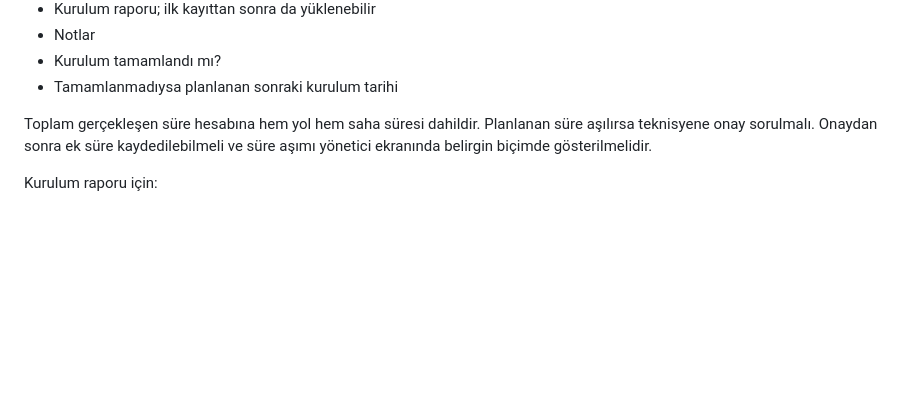
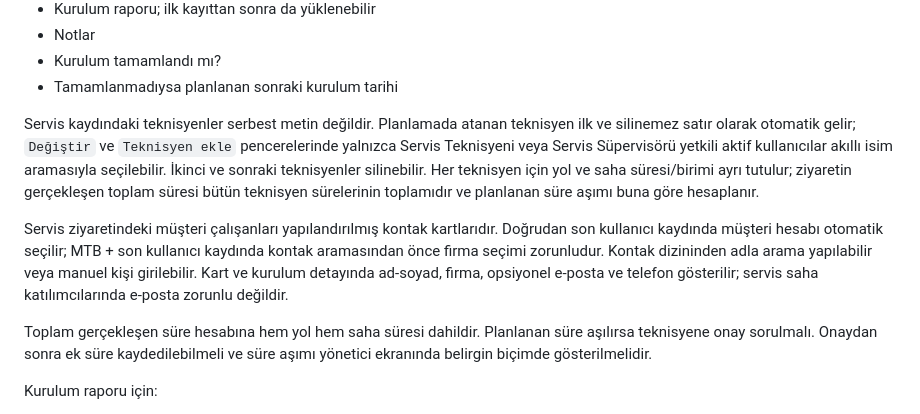
Before and after one commit to remzisakin/CPI_CPS_Kurulum_Takip, a Markdown page: PROJECT_CONTEXT.md, the part around the change. Rendered like a GitHub page; blank space fills up the shorter version.

Commit message:
Servis katılımcı ve süre modelini geliştir

```diff
--- a/PROJECT_CONTEXT.md
+++ b/PROJECT_CONTEXT.md
@@ -114,6 +114,10 @@ Her kurulum ziyareti ayrı kaydedilir:
 - Notlar
 - Kurulum tamamlandı mı?
 - Tamamlanmadıysa planlanan sonraki kurulum tarihi
+
+Servis kaydındaki teknisyenler serbest metin değildir. Planlamada atanan teknisyen ilk ve silinemez satır olarak otomatik gelir; `Değiştir` ve `Teknisyen ekle` pencerelerinde yalnızca Servis Teknisyeni veya Servis Süpervisörü yetkili aktif kullanıcılar akıllı isim aramasıyla seçilebilir. İkinci ve sonraki teknisyenler silinebilir. Her teknisyen için yol ve saha süresi/birimi ayrı tutulur; ziyaretin gerçekleşen toplam süresi bütün teknisyen sürelerinin toplamıdır ve planlanan süre aşımı buna göre hesaplanır.
+
+Servis ziyaretindeki müşteri çalışanları yapılandırılmış kontak kartlarıdır. Doğrudan son kullanıcı kaydında müşteri hesabı otomatik seçilir; MTB + son kullanıcı kaydında kontak aramasından önce firma seçimi zorunludur. Kontak dizininden adla arama yapılabilir veya manuel kişi girilebilir. Kart ve kurulum detayında ad-soyad, firma, opsiyonel e-posta ve telefon gösterilir; servis saha katılımcılarında e-posta zorunlu değildir.
 
 Toplam gerçekleşen süre hesabına hem yol hem saha süresi dahildir. Planlanan süre aşılırsa teknisyene onay sorulmalı. Onaydan sonra ek süre kaydedilebilmeli ve süre aşımı yönetici ekranında belirgin biçimde gösterilmelidir.
 
```
